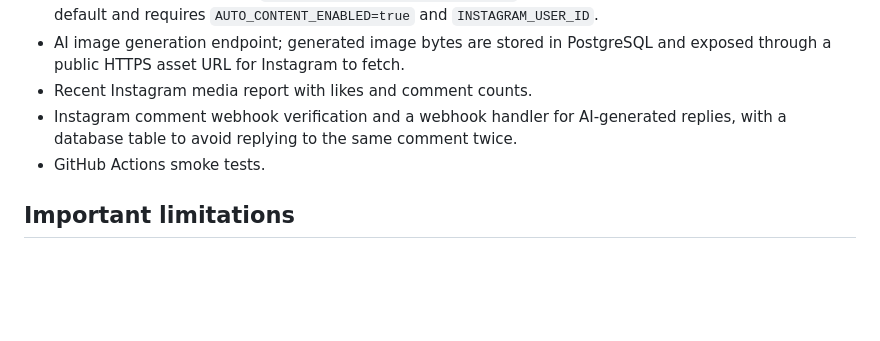
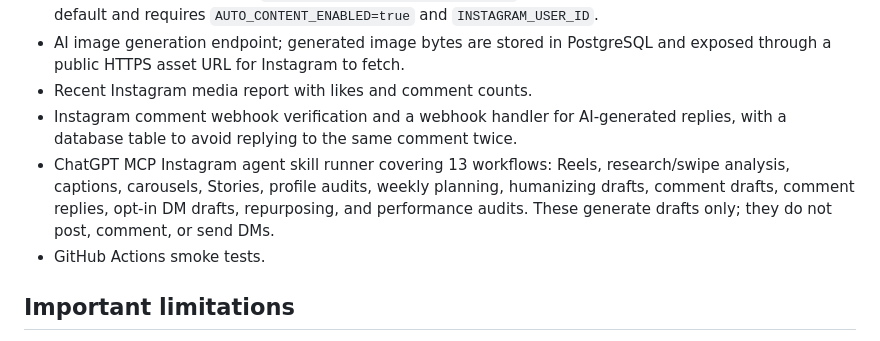
Before and after one commit to parmarharmad-art/Social-ai, a Markdown page: README.md, the part around the change. Drawn GitHub-style; blank space fills up the shorter version.

Commit message:
Document ChatGPT Instagram agent skill workflows

```diff
--- a/README.md
+++ b/README.md
@@ -20,6 +20,7 @@ Open `/studio` on the deployed service for the in-app mobile-friendly design edi
 - AI image generation endpoint; generated image bytes are stored in PostgreSQL and exposed through a public HTTPS asset URL for Instagram to fetch.
 - Recent Instagram media report with likes and comment counts.
 - Instagram comment webhook verification and a webhook handler for AI-generated replies, with a database table to avoid replying to the same comment twice.
+- ChatGPT MCP Instagram agent skill runner covering 13 workflows: Reels, research/swipe analysis, captions, carousels, Stories, profile audits, weekly planning, humanizing drafts, comment drafts, comment replies, opt-in DM drafts, repurposing, and performance audits. These generate drafts only; they do not post, comment, or send DMs.
 - GitHub Actions smoke tests.
 
 ## Important limitations
```
